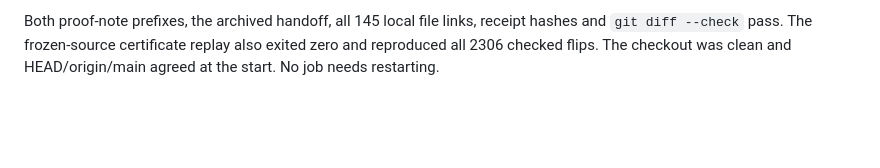
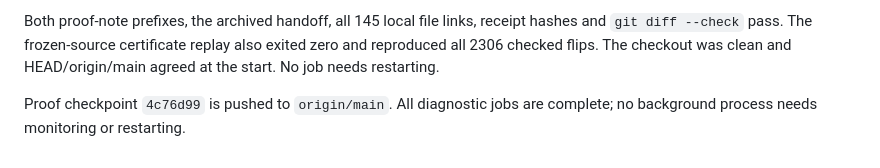
Before and after one commit to PerAlexandersson/VerticalStripLLT, a Markdown page: HANDOFF.md, the part around the change. Rendered like a GitHub page; blank space fills up the shorter version.

Commit message:
Record pushed unequal-chain recurrence checkpoint

```diff
--- a/HANDOFF.md
+++ b/HANDOFF.md
@@ -154,3 +154,6 @@ Both proof-note prefixes, the archived handoff, all 145 local file links,
 receipt hashes and `git diff --check` pass. The frozen-source certificate
 replay also exited zero and reproduced all 2306 checked flips. The checkout was
 clean and HEAD/origin/main agreed at the start. No job needs restarting.
+
+Proof checkpoint `4c76d99` is pushed to `origin/main`. All diagnostic jobs
+are complete; no background process needs monitoring or restarting.
```
